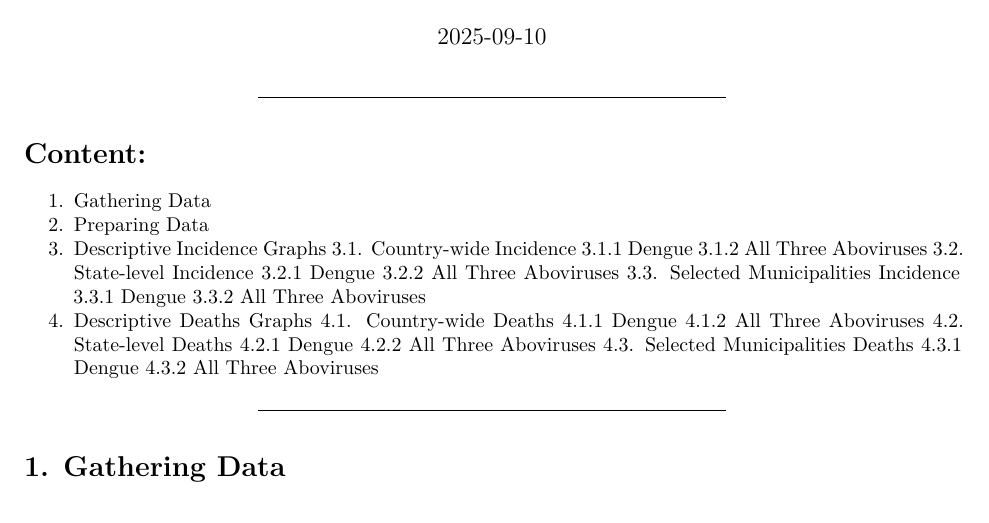
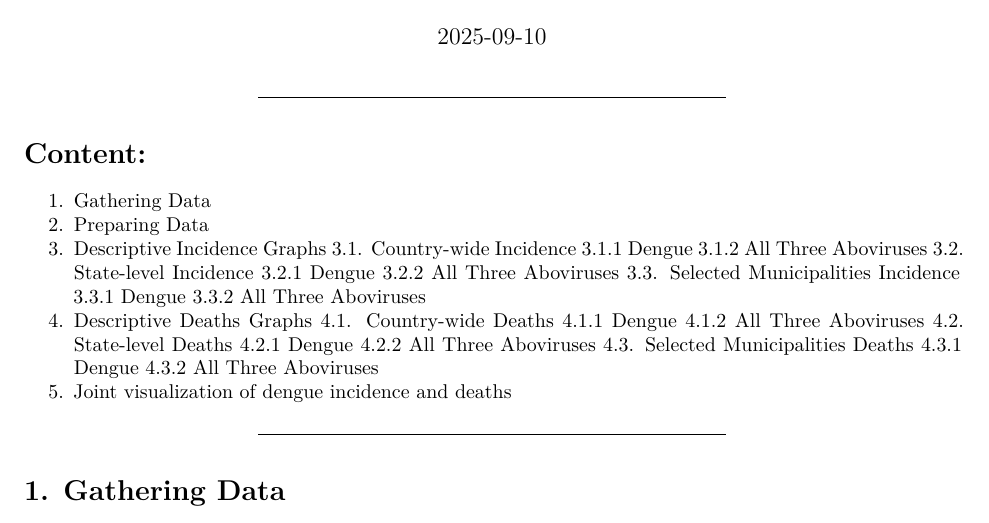
Before and after one commit to luiz-cs/AWAREBrazil-DataAnalysis, an R Markdown document (Data Visualization.Rmd): part of page 1 of 3, cut so that both start at the same text. Rendered offline with R 4.5, knitr and Pandoc, then LaTeX, with nearby package versions; some code elsewhere in the file could not run offline.

Commit message:
Join visualization progress - label

```diff
--- a/Data Visualization.Rmd
+++ b/Data Visualization.Rmd
@@ -54,6 +54,7 @@ library(flextable)
   4.3. Selected Municipalities Deaths
     4.3.1 Dengue
     4.3.2 All Three Aboviruses
+5. Joint visualization of dengue incidence and deaths
 
 ---
 
```
